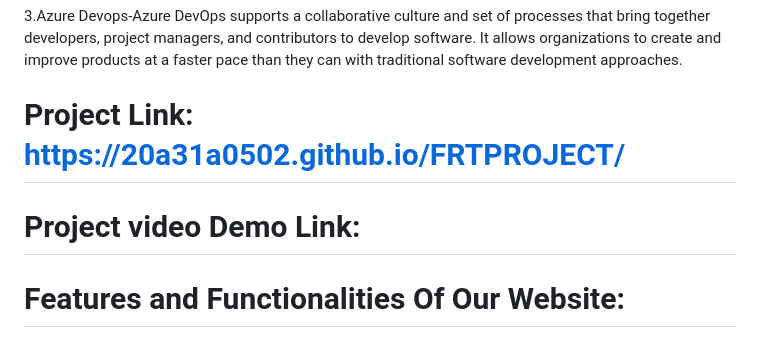
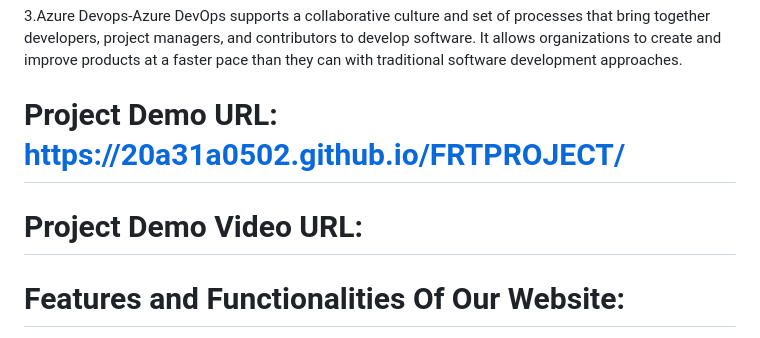
Before and after one commit to 20A31A0502/FRTPROJECT, a Markdown page: README.md, the part around the change. Drawn GitHub-style.

```diff
--- a/README.md
+++ b/README.md
@@ -15,8 +15,8 @@ Welcome to the repository for our Real Estate Website.This Website developed as
 3.Azure Devops-Azure DevOps supports a collaborative culture and set of processes that bring together developers, project managers, and contributors to develop software. It allows organizations to create and improve products at a faster pace than they can with traditional software development approaches.
 
 
-# Project Link: https://20a31a0502.github.io/FRTPROJECT/
-# Project video Demo Link:
+# Project Demo URL: https://20a31a0502.github.io/FRTPROJECT/
+# Project Demo Video URL:
 
 # Features and Functionalities Of Our Website:
 - Interactive and responsive UI.
```
